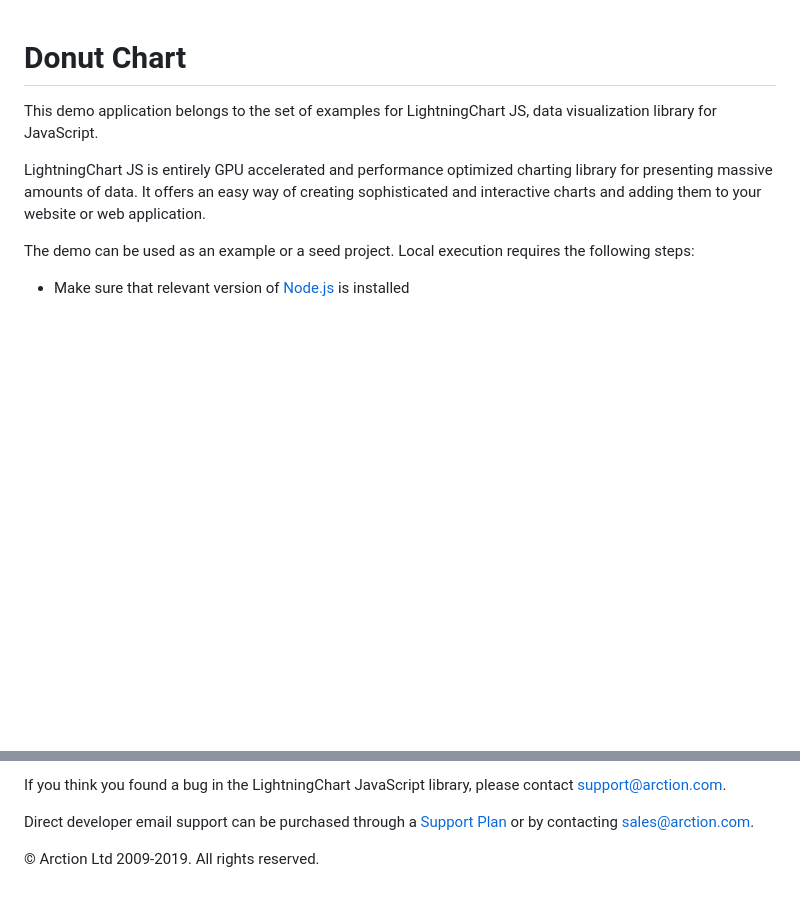
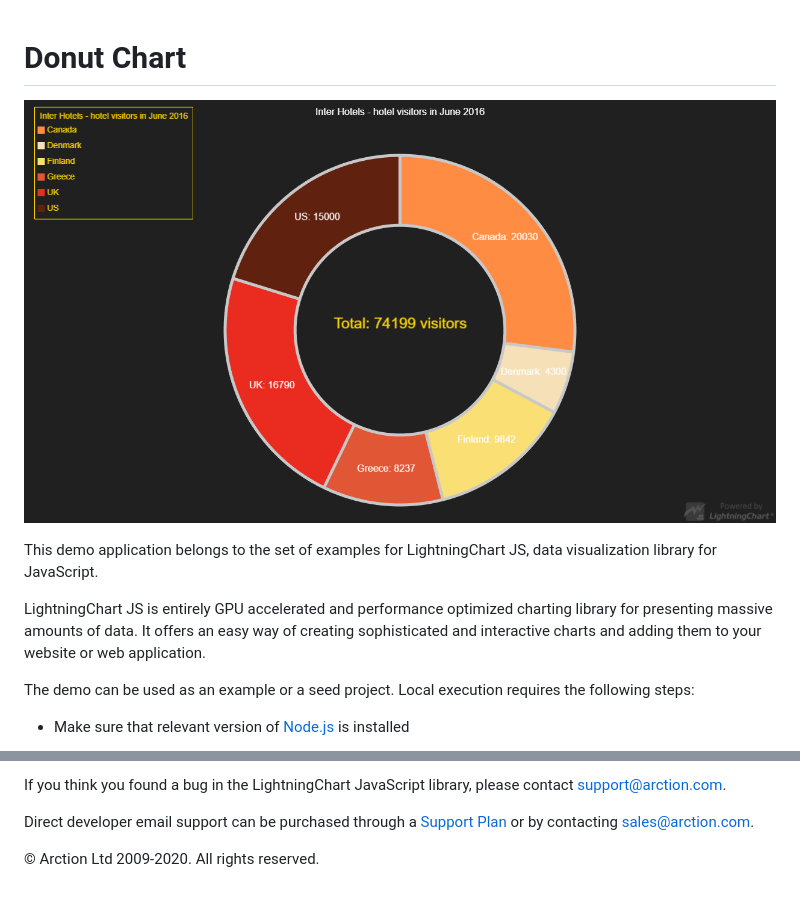
Before and after one commit to Lightning-Chart/lcjs-example-0451-donutChart, a Markdown page: README.md, 2 parts joined by grey strips. GitHub-like rendering; pictures changed too: donutChart.png (added); blank space fills up the shorter version.

```diff
--- a/README.md
+++ b/README.md
@@ -1,4 +1,6 @@
 # Donut Chart
+
+![Donut Chart](donutChart.png)
 
 This demo application belongs to the set of examples for LightningChart JS, data visualization library for JavaScript.
 
@@ -117,7 +119,7 @@ Direct developer email support can be purchased through a [Support Plan][4] or b
 [3]: https://stackoverflow.com/questions/tagged/lightningchart
 [4]: https://www.arction.com/support-services/
 
-© Arction Ltd 2009-2019. All rights reserved.
+© Arction Ltd 2009-2020. All rights reserved.
 
 
 [PieChart]: https://www.arction.com/lightningchart-js-api-documentation/v1.2.0/classes/piechart.html
```
Also changed, not shown: 1 other file.
